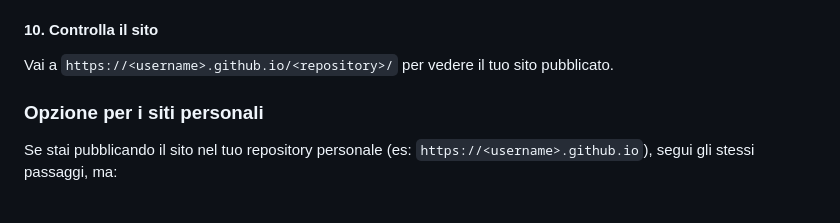
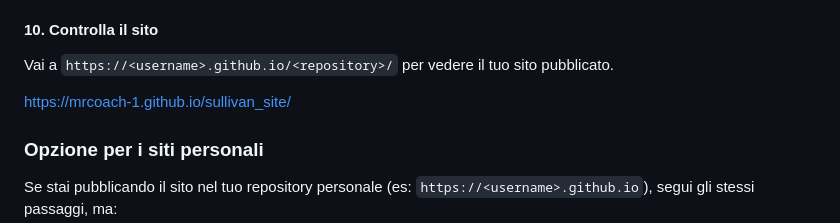
Before and after one commit to MrCoach-1/sullivan_site, a Markdown page: README.md, the part around the change. GitHub-like rendering; blank space fills up the shorter version.

Commit message:
Updated site

```diff
--- a/README.md
+++ b/README.md
@@ -128,6 +128,8 @@ Questo invierà le modifiche a GitHub e pubblicherà la nuova versione del sito.
 
 Vai a `https://<username>.github.io/<repository>/` per vedere il tuo sito pubblicato.
 
+https://mrcoach-1.github.io/sullivan_site/
+
 ### Opzione per i siti personali
 
 Se stai pubblicando il sito nel tuo repository personale (es: `https://<username>.github.io`), segui gli stessi passaggi, ma:
```
